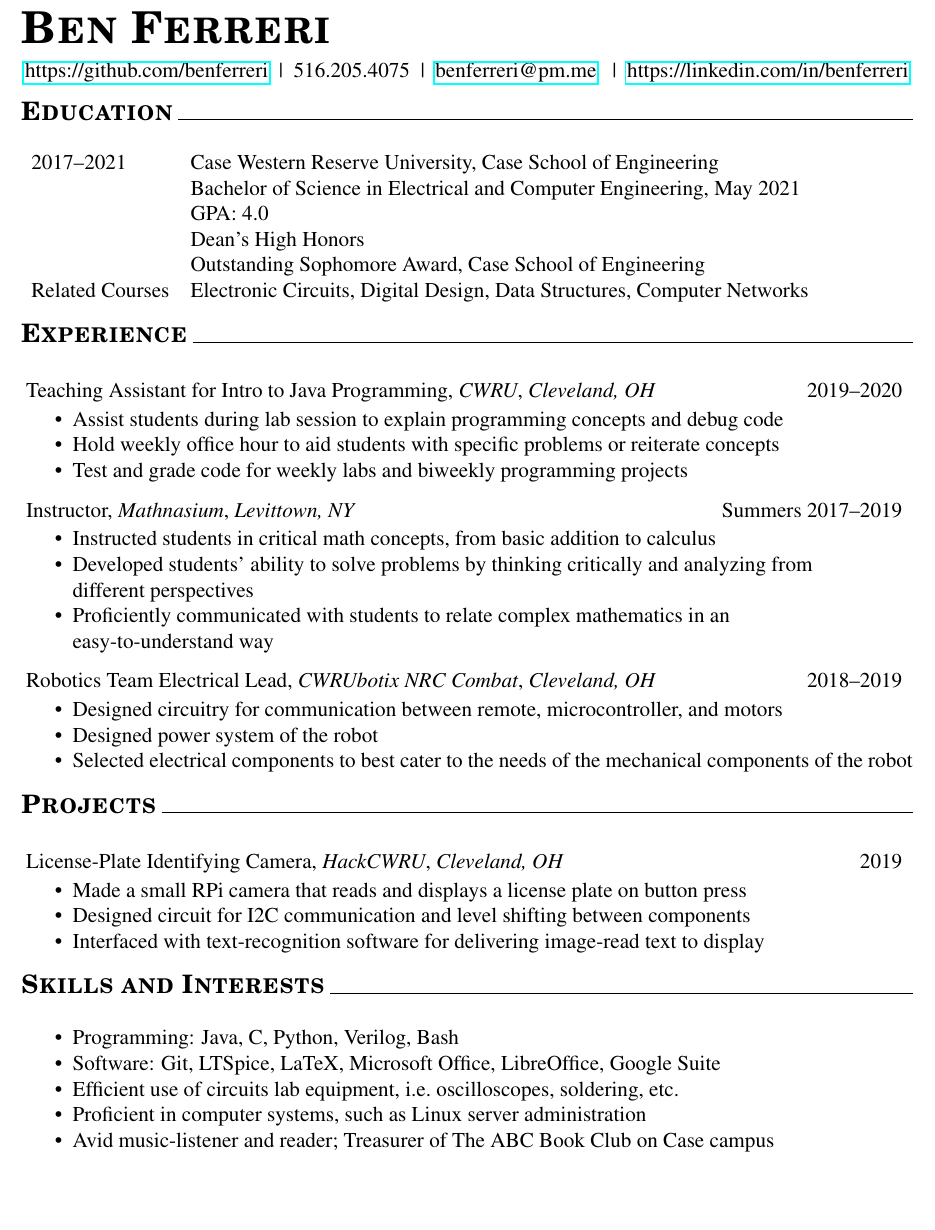
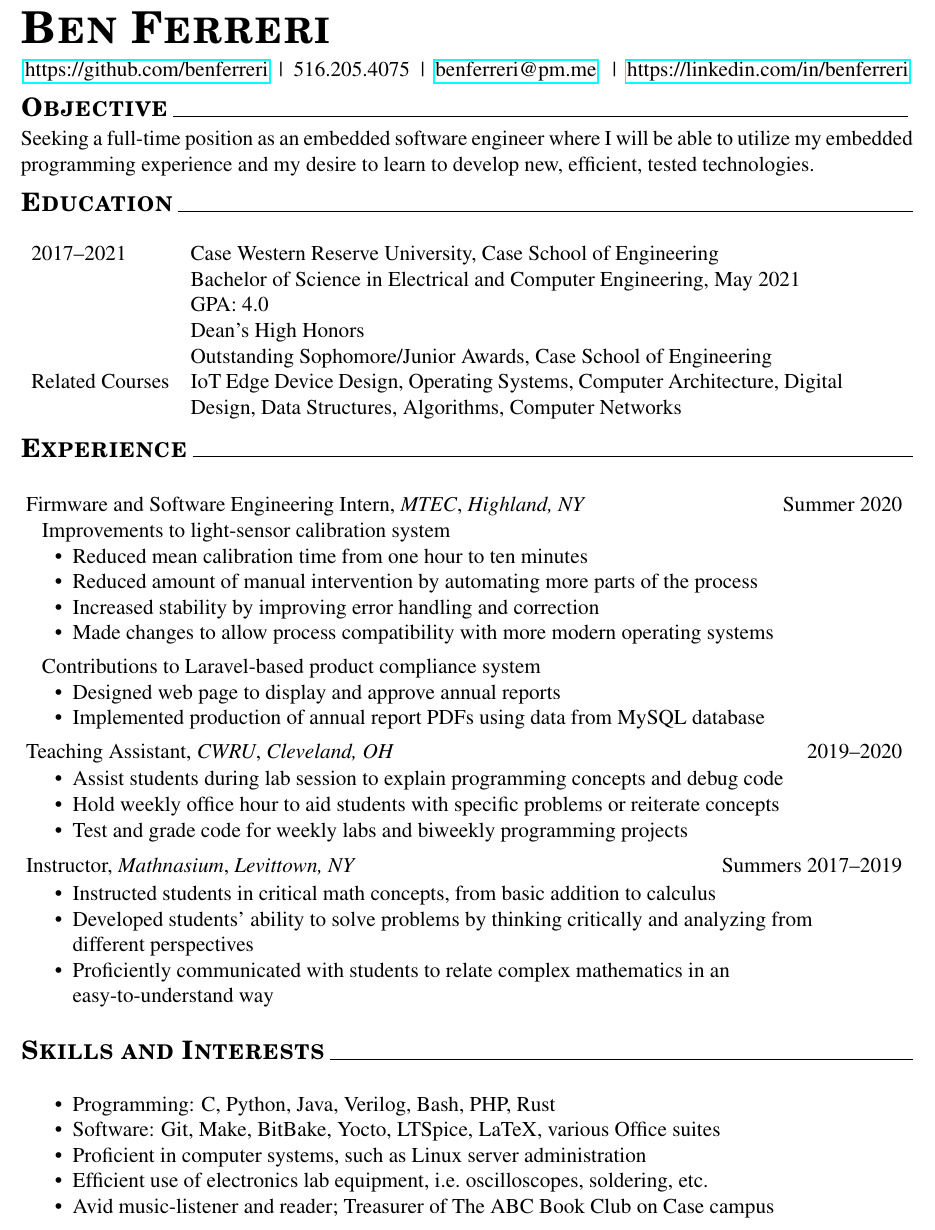
Before and after one commit to benferreri/resume, a LaTeX CV (resume-digital.tex): part of the page, cut so that both start at the same text, the shorter picture padded with empty space. Compiled offline with pdfLaTeX.

Commit message:
added objective, added 2020 internship

```diff
--- a/resume-digital.tex
+++ b/resume-digital.tex
@@ -8,7 +8,7 @@
 
 \usepackage{graphicx}
 \usepackage{adjustbox}
-\usepackage[a4paper, total={7in, 9in}]{geometry}
+\usepackage[a4paper, total={7in, 9.5in}]{geometry}
 \usepackage{changepage}
 \usepackage[T1]{fontenc}
 \usepackage{hyperref}
@@ -31,19 +31,27 @@
 
 \bigskip
 
+{\titlefont\large\textsc{\textbf{Objective}}}
+\hrulefill{}
+\smallskip
+
+Seeking a full-time position as an embedded software engineer where I will be able to utilize my embedded programming experience and my desire to learn to develop new, efficient, tested technologies.
+
+\bigbreak{}
+
 {\titlefont\large\textsc{\textbf{Education}}}
 \hrulefill{}\\
-\smallskip\\
-%
+\smallskip
+
 \begin{tabular} {l p{130mm}}
     2017--2021 &
     Case Western Reserve University, Case School of Engineering \newline
     Bachelor of Science in Electrical and Computer Engineering, May 2021 \newline
     GPA:\@ 4.0 \newline
     Dean's High Honors \newline
-    Outstanding Sophomore Award, Case School of Engineering\\
+    Outstanding Sophomore/Junior Awards, Case School of Engineering\\
 
-    Related Courses & Electronic Circuits, Digital Design, Data Structures, Computer Networks
+    Related Courses & IoT Edge Device Design, Operating Systems, Computer Architecture, Digital Design, Data Structures, Algorithms, Computer Networks
 \end{tabular}
 
 \bigbreak{}
@@ -52,7 +60,28 @@
 \hrulefill{}\\
 \smallskip\\
 %
-\begin{tabular*}{\textwidth}{@{\extracolsep{\fill} } l r}Teaching Assistant for Intro to Java Programming, \textit{CWRU}, \textit{Cleveland, OH} & 2019--2020 \end{tabular*}
+\begin{tabular*}{\textwidth}{@{\extracolsep{\fill} } l r}Firmware and Software Engineering Intern, \textit{MTEC}, \textit{Highland, NY} & Summer 2020 \end{tabular*}
+
+\quad Improvements to light-sensor calibration system
+\vspace{-\topsep}
+\begin{itemize}
+    \setlength{\parskip}{0pt}
+    \setlength{\itemsep}{0pt plus 1pt}
+    \item Reduced mean calibration time from one hour to ten minutes
+    \item Reduced amount of manual intervention by automating more parts of the process
+    \item Increased stability by improving error handling and correction
+    \item Made changes to allow process compatibility with more modern operating systems
+\end{itemize}
+\quad Contributions to Laravel-based product compliance system
+\vspace{-\topsep}
+\begin{itemize}
+    \setlength{\parskip}{0pt}
+    \setlength{\itemsep}{0pt plus 1pt}
+    \item Designed web page to display and approve annual reports
+    \item Implemented production of annual report PDFs using data from MySQL database
+\end{itemize}
+
+\begin{tabular*}{\textwidth}{@{\extracolsep{\fill} } l r}Teaching Assistant, \textit{CWRU}, \textit{Cleveland, OH} & 2019--2020 \end{tabular*}
 
 \vspace{-\topsep}
 \begin{itemize}
@@ -74,23 +103,13 @@
     \item Proficiently communicated with students to relate complex mathematics in an\\ easy-to-understand way
 \end{itemize}
 
-\begin{tabular*}{\textwidth}{@{\extracolsep{\fill} } l r}Robotics Team Electrical Lead, \textit{CWRUbotix NRC Combat}, \textit{Cleveland, OH} & 2018--2019 \end{tabular*}
-
-\vspace{-\topsep}
-\begin{itemize}
-    \setlength{\parskip}{0pt}
-    \setlength{\itemsep}{0pt plus 1 pt}
-    \item Designed circuitry for communication between remote, microcontroller, and motors
-    \item Designed power system of the robot
-    \item Selected electrical components to best cater to the needs of the mechanical components of the robot
-\end{itemize}
 \vspace{-\topsep}
 
 \bigbreak{}
 
-{\titlefont\large\textsc{\textbf{Projects}}}
-\hrulefill{}\\
-\smallskip\\
+%{\titlefont\large\textsc{\textbf{Projects}}}
+%\hrulefill{}\\
+%\smallskip\\
 %
 %\begin{tabular*}{\textwidth}{@{\extracolsep{\fill} } l r}Wireless RFID Music Player & 2020
 %\end{tabular*}
@@ -104,17 +123,17 @@
 %    \item.
 %\end{itemize}
 %
-\begin{tabular*}{\textwidth}{@{\extracolsep{\fill} } l r}License-Plate Identifying Camera, \textit{HackCWRU}, \textit{Cleveland, OH} & 2019 \end{tabular*}
-
-\vspace{-\topsep}
-\begin{itemize}
-    \setlength{\parskip}{0pt}
-    \setlength{\itemsep}{0pt plus 1pt}
-    \item Made a small RPi camera that reads and displays a license plate on button press
-    \item Designed circuit for I2C communication and level shifting between components
-    \item Interfaced with text-recognition software for delivering image-read text to display
-\end{itemize}
-\vspace{-\topsep}
+%\begin{tabular*}{\textwidth}{@{\extracolsep{\fill} } l r}License-Plate Identifying Camera, \textit{HackCWRU}, \textit{Cleveland, OH} & 2019 \end{tabular*}
+%
+%\vspace{-\topsep}
+%\begin{itemize}
+%    \setlength{\parskip}{0pt}
+%    \setlength{\itemsep}{0pt plus 1pt}
+%    \item Made a small RPi camera that reads and displays a license plate on button press
+%    \item Designed circuit for I2C communication and level shifting between components
+%    \item Interfaced with text-recognition software for delivering image-read text to display
+%\end{itemize}
+%\vspace{-\topsep}
 
 \bigbreak{}
 
@@ -125,10 +144,10 @@
 \begin{itemize}
     \setlength{\parskip}{0pt}
     \setlength{\itemsep}{0pt plus 1 pt}
-    \item Programming: Java, C, Python, Verilog, Bash
-    \item Software: Git, LTSpice, LaTeX, Microsoft Office, LibreOffice, Google Suite
-    \item Efficient use of circuits lab equipment, i.e.\ oscilloscopes, soldering, etc.
+    \item Programming: C, Python, Java, Verilog, Bash, PHP, Rust
+    \item Software: Git, Make, BitBake, Yocto, LTSpice, LaTeX, various Office suites
     \item Proficient in computer systems, such as Linux server administration
+    \item Efficient use of electronics lab equipment, i.e.\ oscilloscopes, soldering, etc.
     \item Avid music-listener and reader; Treasurer of The ABC Book Club on Case campus
 
 \end{itemize}
```
